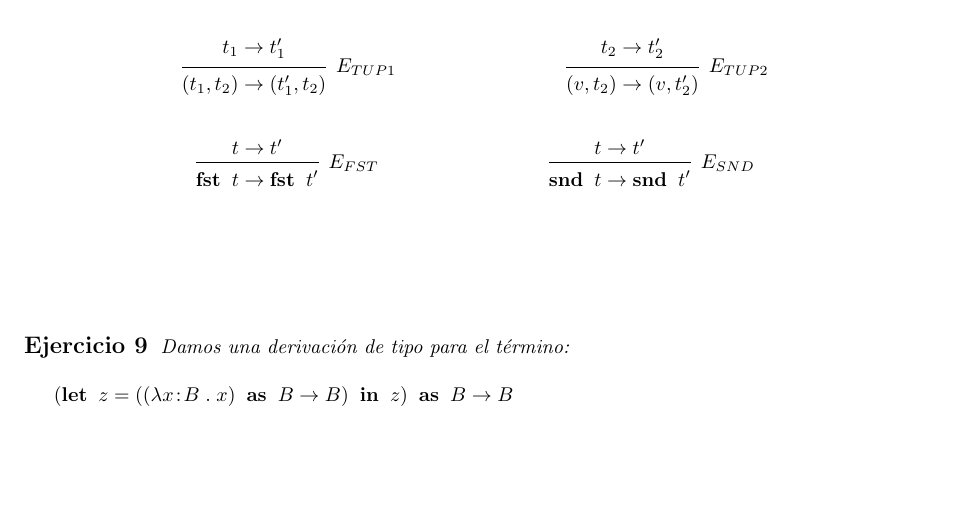
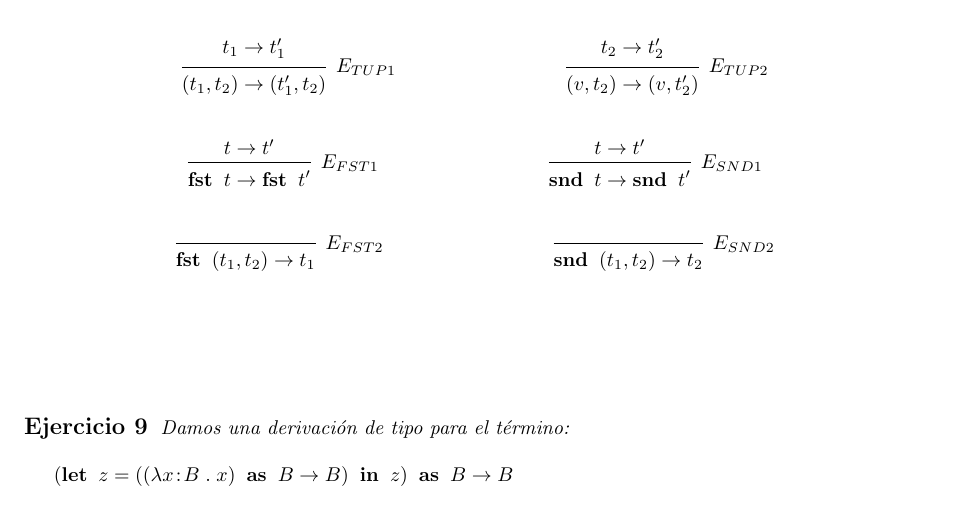
Before and after one commit to agustinmista/simplytyped, a LaTeX document (doc/informe.tex): part of page 3 of 3, cut so that both start at the same text, the shorter picture padded with empty space. Compiled offline with pdfLaTeX.

Commit message:
Adds two more rules

```diff
--- a/doc/informe.tex
+++ b/doc/informe.tex
@@ -213,15 +213,25 @@
 		}
 	\end{align*}
 	\begin{align*}
-		\infer[E_{FST}]{
+		\infer[E_{FST1}]{
 			{\bf fst}\;\;t \rightarrow {\bf fst}\;\;t'
 		}{
 			t \rightarrow t'
 		} \hspace{3cm}
-		\infer[E_{SND}]{
+		\infer[E_{SND1}]{
 			{\bf snd}\;\;t \rightarrow {\bf snd}\;\;t'
 		}{
 			t \rightarrow t'
+		}
+	\end{align*}
+	\begin{align*}
+		\infer[E_{FST2}]{
+			{\bf fst}\;\;(t_{1},t_{2}) \rightarrow t_{1}
+		}{
+		} \hspace{3cm}
+		\infer[E_{SND2}]{
+			{\bf snd}\;\;(t_{1},t_{2}) \rightarrow t_{2}
+		}{
 		}
 	\end{align*}
 	\\
```
